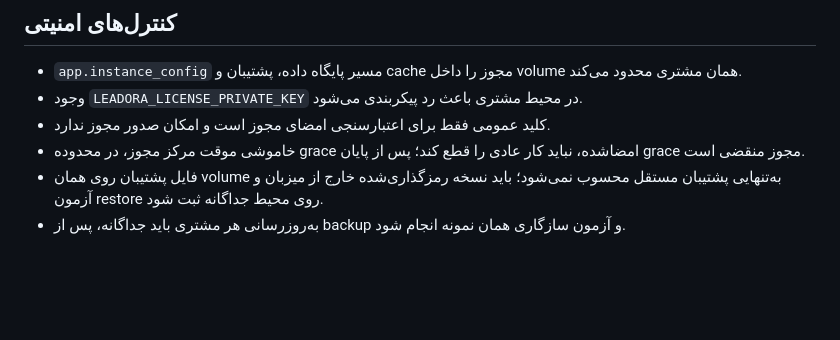
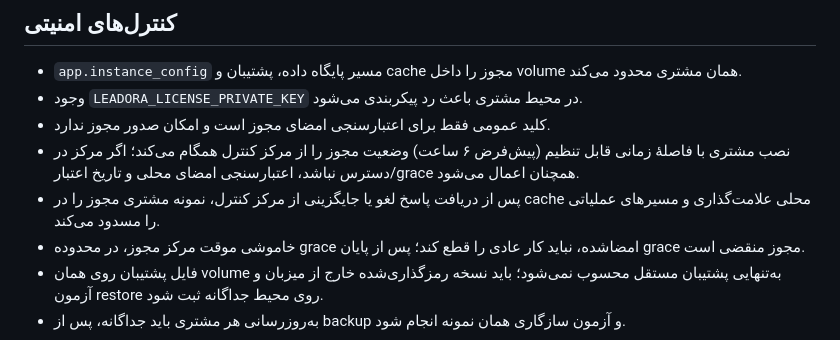
Before and after one commit to gavad54/LEADORA, a Markdown page: deploy/customer-instance/README_FA.md, the part around the change. GitHub-like rendering; blank space fills up the shorter version.

Commit message:
docs: describe customer license synchronization and offline behavior

```diff
--- a/deploy/customer-instance/README_FA.md
+++ b/deploy/customer-instance/README_FA.md
@@ -34,6 +34,8 @@ docker compose --env-file .env -f compose.yaml ps
 - `app.instance_config` مسیر پایگاه داده، پشتیبان و cache مجوز را داخل volume همان مشتری محدود می‌کند.
 - وجود `LEADORA_LICENSE_PRIVATE_KEY` در محیط مشتری باعث رد پیکربندی می‌شود.
 - کلید عمومی فقط برای اعتبارسنجی امضای مجوز است و امکان صدور مجوز ندارد.
+- نصب مشتری با فاصلهٔ زمانی قابل تنظیم (پیش‌فرض ۶ ساعت) وضعیت مجوز را از مرکز کنترل همگام می‌کند؛ اگر مرکز در دسترس نباشد، اعتبارسنجی امضای محلی و تاریخ اعتبار/grace همچنان اعمال می‌شود.
+- پس از دریافت پاسخ لغو یا جایگزینی از مرکز کنترل، نمونه مشتری مجوز را در cache محلی علامت‌گذاری و مسیرهای عملیاتی را مسدود می‌کند.
 - خاموشی موقت مرکز مجوز، در محدوده grace امضاشده، نباید کار عادی را قطع کند؛ پس از پایان grace مجوز منقضی است.
 - فایل پشتیبان روی همان volume به‌تنهایی پشتیبان مستقل محسوب نمی‌شود؛ باید نسخه رمزگذاری‌شده خارج از میزبان و آزمون restore روی محیط جداگانه ثبت شود.
 - به‌روزرسانی هر مشتری باید جداگانه، پس از backup و آزمون سازگاری همان نمونه انجام شود.
```
